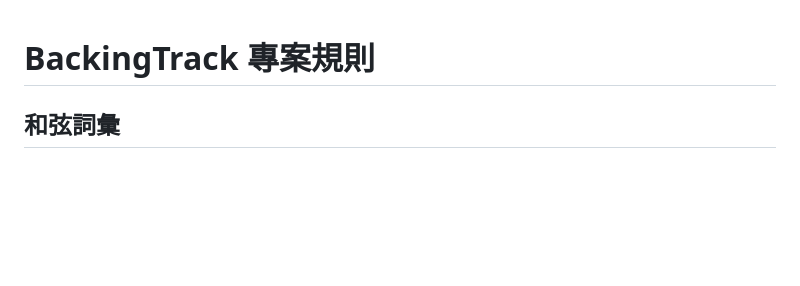
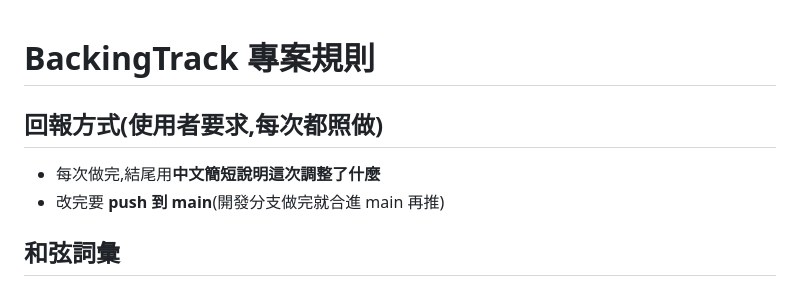
Before and after one commit to stevenmusic/BackingTrack, a Markdown page: CLAUDE.md, the part around the change. GitHub-like rendering; blank space fills up the shorter version.

Commit message:
docs: 記下回報方式(結尾中文說明、推到 main)
Co-Authored-By: Claude Opus 5.5 <noreply@anthropic.com>
Claude-Session: https://claude.ai/code/session_01UbsKz2tWhXVxqd8XRaVdez

```diff
--- a/CLAUDE.md
+++ b/CLAUDE.md
@@ -1,4 +1,8 @@
 # BackingTrack 專案規則
+
+## 回報方式(使用者要求,每次都照做)
+- 每次做完,結尾用**中文簡短說明這次調整了什麼**
+- 改完要 **push 到 main**(開發分支做完就合進 main 再推)
 
 ## 和弦詞彙
 - `QUALITY` 表是對著 HarmonyMap 的和弦資料庫生出來的：它的 80 種和弦類型、
```
